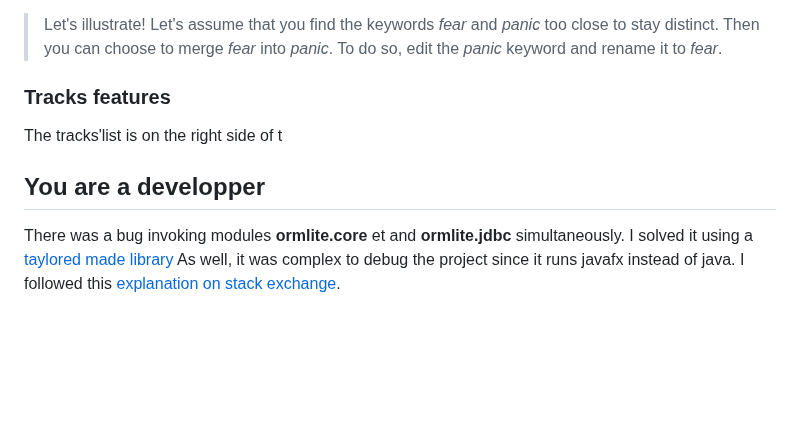
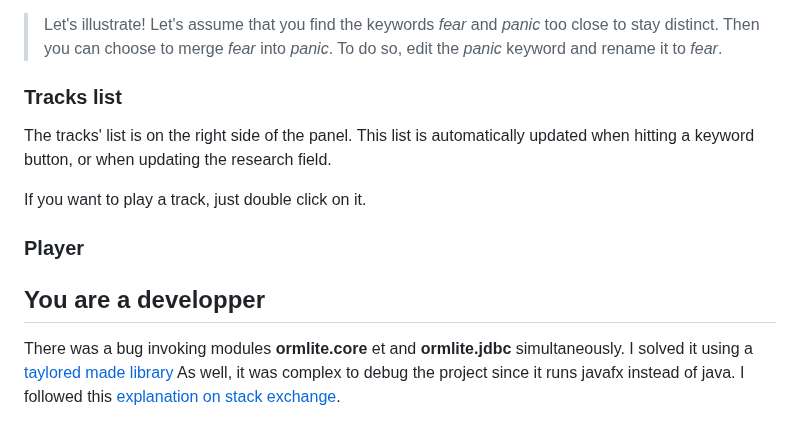
Before and after one commit to fournip1/JPAFBOARD, a Markdown page: README.md, the part around the change. GitHub-like rendering; blank space fills up the shorter version.

Commit message:
README.md updated from https://stackedit.io/

```diff
--- a/README.md
+++ b/README.md
@@ -66,9 +66,13 @@ In order to avoid the *too many buttons issue*, you can merge two keywords.
 
 > Let's illustrate! Let's assume that you find the keywords *fear* and *panic* too close to stay distinct. Then you can choose to merge *fear* into *panic*. To do so, edit the *panic* keyword and rename it to *fear*.
 
-### Tracks features
+### Tracks list
 
-The tracks'list is on the right side of t
+The tracks' list is on the right side of the panel. This list is automatically updated when hitting a keyword button, or when updating the research field.
+
+If you want to play a track, just double click on it.
+
+### Player
 
 ## You are a developper
 There was a bug invoking modules **ormlite.core** et and **ormlite.jdbc** simultaneously.
@@ -76,7 +80,7 @@ I solved it using a [taylored made library](https://jitpack.io/#com.gitlab.grrfe
 As well, it was complex to debug the project since it runs javafx instead of java.
 I followed this [explanation on stack exchange](https://stackoverflow.com/questions/56197372/i-cant-debug-an-application-using-netbeans-11-with-javafx-12/56207033#56207033).
 <!--stackedit_data:
-eyJoaXN0b3J5IjpbLTExODYxMTA1Myw2MTM3ODU1MDAsLTEyNz
-EwNjk1MzEsOTgzNzQ5OTMwLDE5OTQ3MTQzMDQsNDg0OTEyNzMx
-XX0=
+eyJoaXN0b3J5IjpbOTAwMjM4NjEsNjEzNzg1NTAwLC0xMjcxMD
+Y5NTMxLDk4Mzc0OTkzMCwxOTk0NzE0MzA0LDQ4NDkxMjczMV19
+
 -->
```
